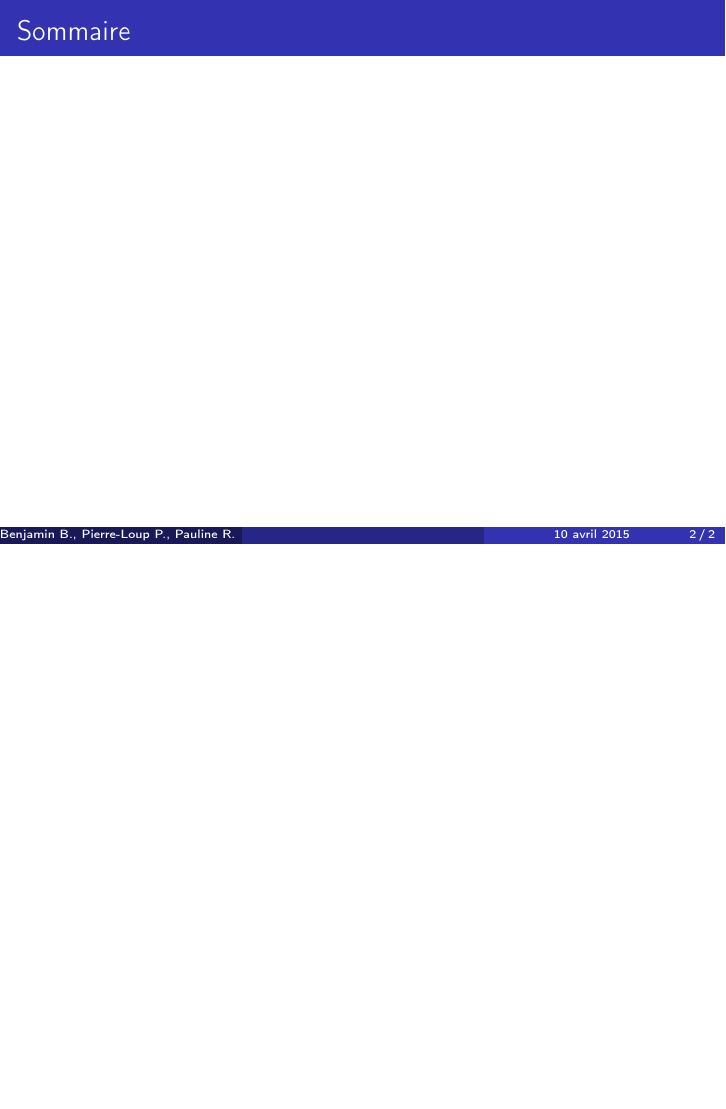
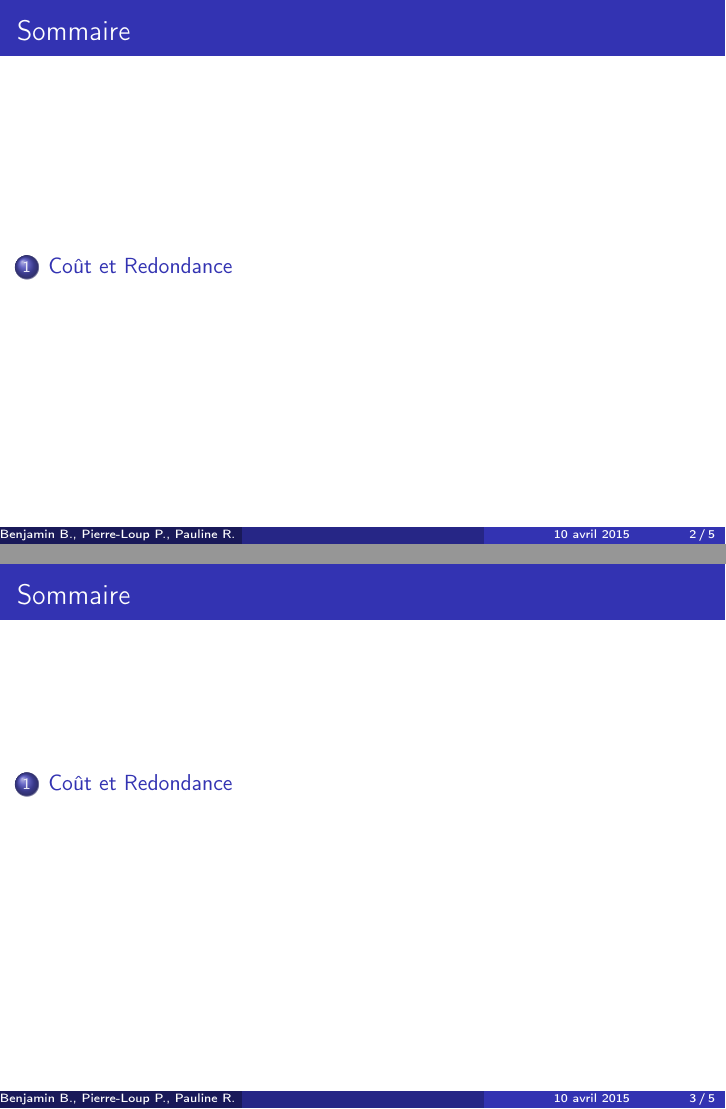
Before and after one commit to theCmaker/isima-cours-comm, LaTeX slides (slide.tex, which reads partie4.tex): page 2 of 2 before the commit and pages 2 and 3 of 5 after it, the two joined at a grey line, the shorter picture padded with empty space. Compiled offline with pdfLaTeX.

Commit message:
updated part4

```diff
--- a/partie4.tex
+++ b/partie4.tex
@@ -0,0 +1,28 @@
+\section{Coût et Redondance}
+
+\begin{frame}
+	\frametitle{Coût}
+	\begin{block}{Définition}
+		Durée d'utilisation d'un canal dans la transmission d'un message.
+		\begin{itemize}
+			\item Téléphone: Temps de communication.
+		\end{itemize}
+	\end{block}
+	\begin{alertblock}{Economie}
+		\centering
+		\begin{tikzpicture}
+			\node (R) at(0,0) {Répétition importante};
+			\node (M) at(6,0) {Message simplifié};
+			\draw[->, thick] (R) to[bend left] (M);
+			\node at(3,.75) {Contraction};
+		\end{tikzpicture}
+	\end{alertblock}
+	\begin{exampleblock}{Exemples}
+		\begin{itemize}
+			\item Métro (\emph{Métropolitain}),
+			\item Périph (\emph{Boulevard Périphérique}),
+			\item Labo (\emph{Laboratoire}),
+			\item ZZ...
+		\end{itemize}
+	\end{exampleblock}
+\end{frame}
--- a/slide.tex
+++ b/slide.tex
@@ -5,6 +5,8 @@
 \usepackage{pbox} %encadrement de texte
 \usepackage{graphicx} %images
 \usepackage[french]{babel}
+\usepackage{tikz}
+\usepackage{amsmath}
 \usepackage{wrapfig} %figures laterales
 \usepackage{pifont}% http://ctan.org/pkg/pifont
 \newcommand{\cmark}{{\color{Green}\ding{51} }}%
@@ -37,9 +39,8 @@
 		\frametitle{Sommaire}
 		\tableofcontents[]
 	\end{frame}
-  %\input{partie1}
+  \input{partie1}
   %\input{partie2}
   %\input{partie3}
-  %\input{partie4}
-
+  \input{partie4}
 \end{document}
```
Also changed, not shown: partie4.tex (19 more changed lines).
